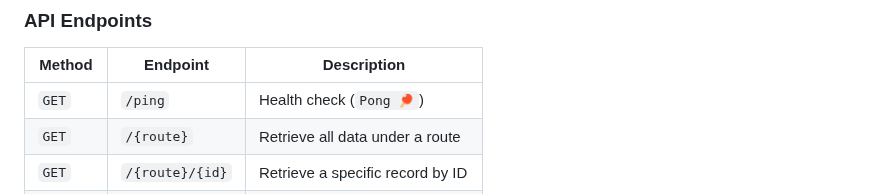
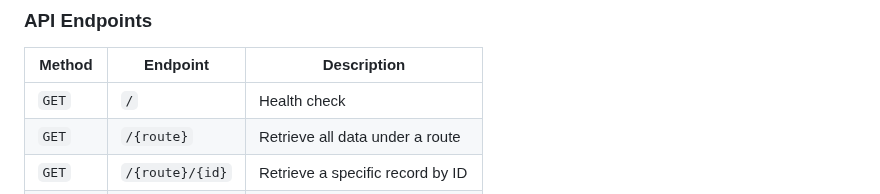
Before and after one commit to AMS003010/Chimera, a Markdown page: README.md, the part around the change. Rendered like a GitHub page.

```diff
--- a/README.md
+++ b/README.md
@@ -83,7 +83,7 @@ Here's all the available CLI commands
 
 | Method   | Endpoint        | Description                      |
 | -------- | --------------- | -------------------------------- |
-| `GET`    | `/ping`         | Health check (`Pong 🏓`)         |
+| `GET`    | `/`             | Health check                     |
 | `GET`    | `/{route}`      | Retrieve all data under a route  |
 | `GET`    | `/{route}/{id}` | Retrieve a specific record by ID |
 | `POST`   | `/{route}`      | Add a record under a route       |
```
